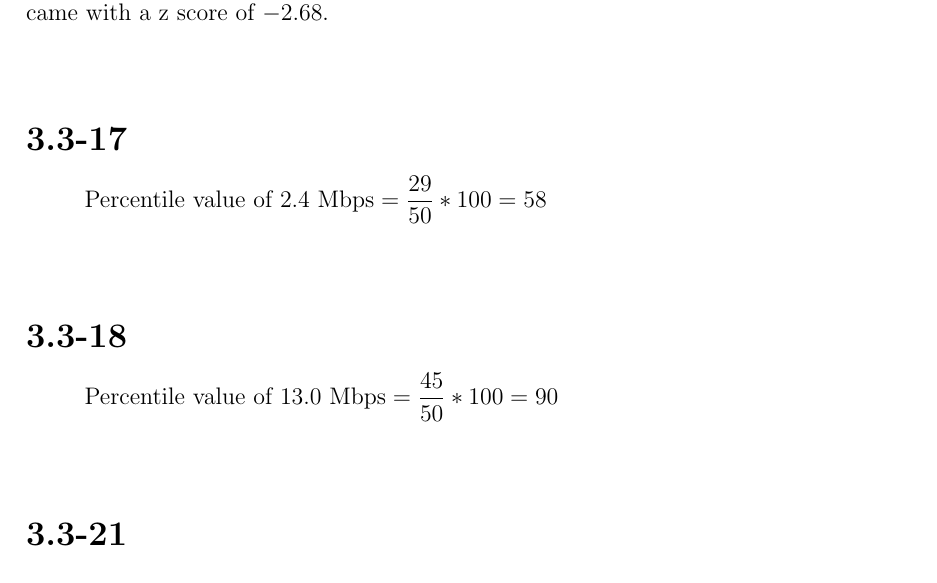
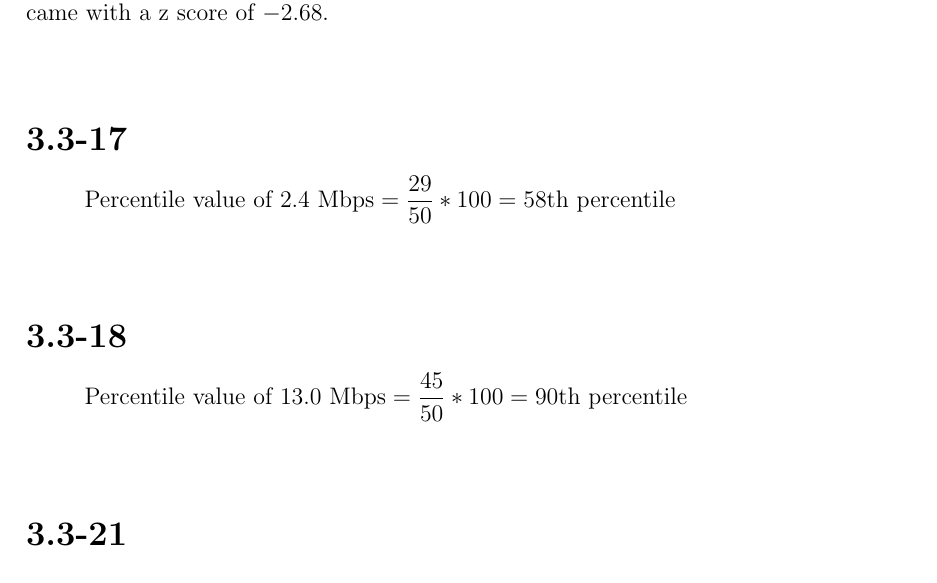
Before and after one commit to amodelbello/MATH-1350-Introduction-to-Statistics, a LaTeX problem sheet (Homework/03.3/Book_Assignment_03.3.tex): part of page 2 of 5, cut so that both start at the same text. Compiled offline with pdfLaTeX.

Commit message:
Add minor updates to 3.3 before submission

```diff
--- a/Homework/03.3/Book_Assignment_03.3.tex
+++ b/Homework/03.3/Book_Assignment_03.3.tex
@@ -67,13 +67,13 @@ The male has the weight that is more extreme relative to the group from which th
 
 \problem{17}
 \begin{equation*}
-  \text{Percentile value of } 2.4~\text{Mbps} = \frac{29}{50} * 100 = 58
+  \text{Percentile value of } 2.4~\text{Mbps} = \frac{29}{50} * 100 = 58 \text{th percentile}
 \end{equation*}
 
 
 \problem{18}
 \begin{equation*}
-  \text{Percentile value of } 13.0~\text{Mbps} = \frac{45}{50} * 100 = 90
+  \text{Percentile value of } 13.0~\text{Mbps} = \frac{45}{50} * 100 = 90 \text{th percentile}
 \end{equation*}
 
 
```
Also changed, not shown: Homework/03.3/assets/cell-phone-radiation.png, 1 other file.
